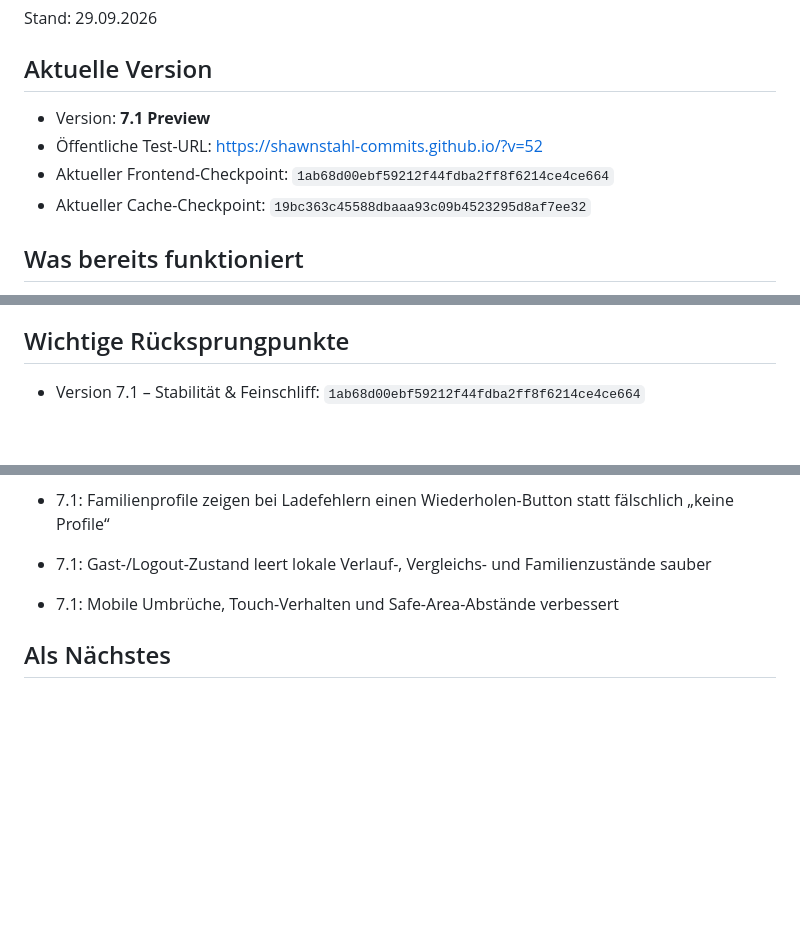
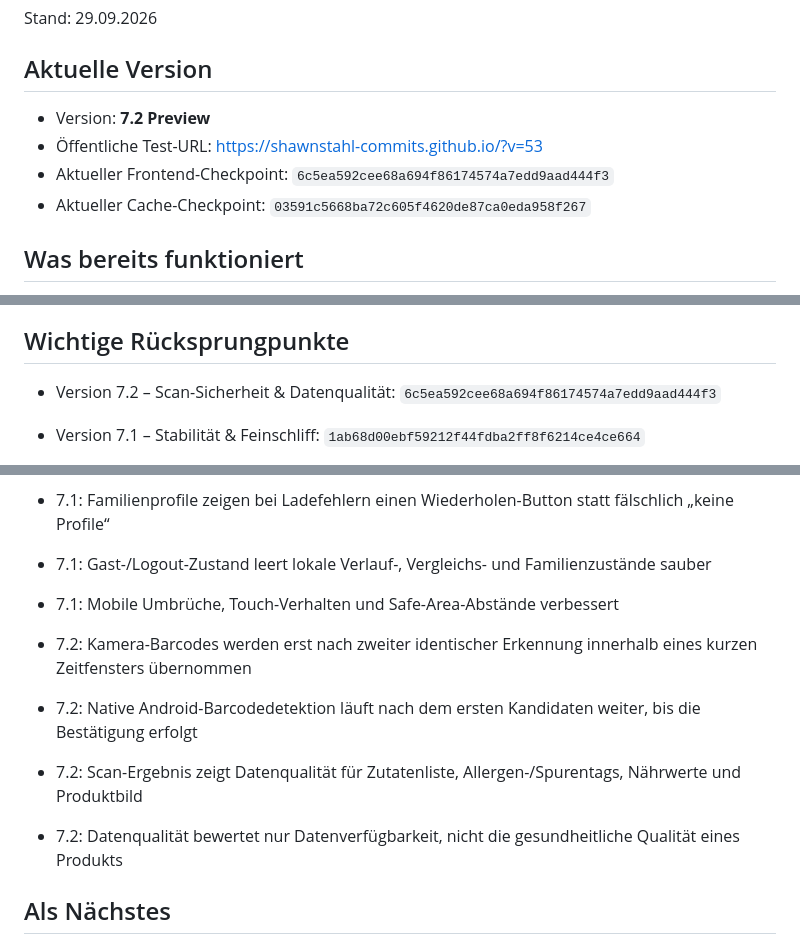
Before and after one commit to shawnstahl-commits/shawnstahl-commits.github.io, a Markdown page: PROJECT_STATUS.md, 3 parts joined by grey strips. GitHub-like rendering; blank space fills up the shorter version.

Commit message:
Update checkpoint for scan quality release 7.2

```diff
--- a/PROJECT_STATUS.md
+++ b/PROJECT_STATUS.md
@@ -3,10 +3,10 @@
 Stand: 29.09.2026
 
 ## Aktuelle Version
-- Version: **7.1 Preview**
-- Öffentliche Test-URL: https://shawnstahl-commits.github.io/?v=52
-- Aktueller Frontend-Checkpoint: `1ab68d00ebf59212f44fdba2ff8f6214ce4ce664`
-- Aktueller Cache-Checkpoint: `19bc363c45588dbaaa93c09b4523295d8af7ee32`
+- Version: **7.2 Preview**
+- Öffentliche Test-URL: https://shawnstahl-commits.github.io/?v=53
+- Aktueller Frontend-Checkpoint: `6c5ea592cee68a694f86174574a7edd9aad444f3`
+- Aktueller Cache-Checkpoint: `03591c5668ba72c605f4620de87ca0eda958f267`
 
 ## Was bereits funktioniert
 - Barcode-Scan per Kamera
@@ -76,6 +76,7 @@ Stand: 29.09.2026
 - JavaScript nach Änderungen auf Syntaxfehler geprüft
 
 ## Wichtige Rücksprungpunkte
+- Version 7.2 – Scan-Sicherheit & Datenqualität: `6c5ea592cee68a694f86174574a7edd9aad444f3`
 - Version 7.1 – Stabilität & Feinschliff: `1ab68d00ebf59212f44fdba2ff8f6214ce4ce664`
 - Version 7.0 – Tester-/Feedbackmodus, Diagnose und Rechtstransparenz: `48028dd3b1a986b6a6f5ac4de16b592c9d4e441d`
 - Version 6.9 – Plus-Ausbau abgeschlossen: Quellen, Familienprofile, erweiterter Verlauf & gespeicherte Vergleiche: `98fb31ad2feb8348fdc3f483cca25710955dcc37`
@@ -121,6 +122,11 @@ Stand: 29.09.2026
 - 7.1: Gast-/Logout-Zustand leert lokale Verlauf-, Vergleichs- und Familienzustände sauber
 - 7.1: Mobile Umbrüche, Touch-Verhalten und Safe-Area-Abstände verbessert
 
+- 7.2: Kamera-Barcodes werden erst nach zweiter identischer Erkennung innerhalb eines kurzen Zeitfensters übernommen
+- 7.2: Native Android-Barcodedetektion läuft nach dem ersten Kandidaten weiter, bis die Bestätigung erfolgt
+- 7.2: Scan-Ergebnis zeigt Datenqualität für Zutatenliste, Allergen-/Spurentags, Nährwerte und Produktbild
+- 7.2: Datenqualität bewertet nur Datenverfügbarkeit, nicht die gesundheitliche Qualität eines Produkts
+
 ## Als Nächstes
 1. Produktvergleich weiter testen und stabilisieren
 2. Scanner mit vielen echten Produkten testen
```
